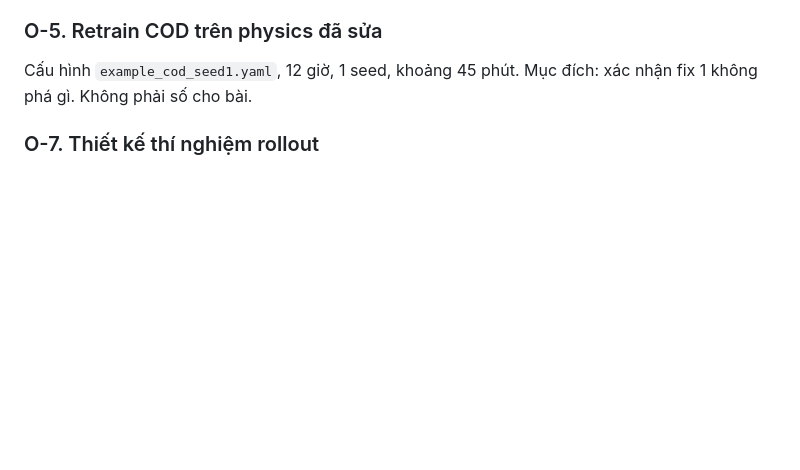
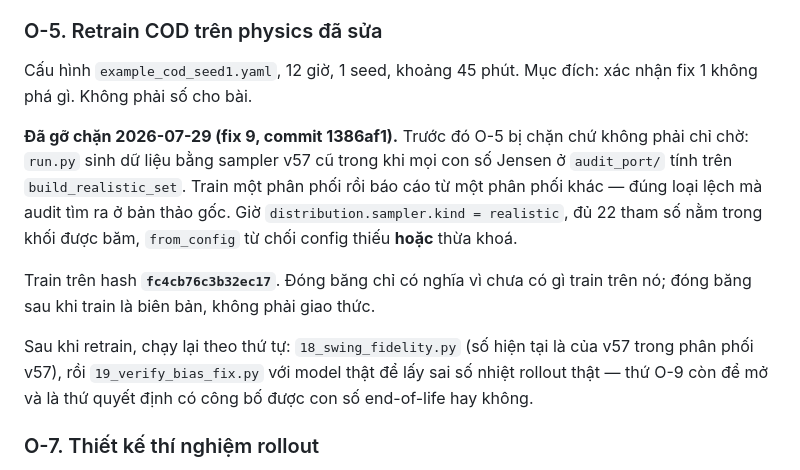
Before and after one commit to huynhdai00000-del/cod-paper, a Markdown page: DECISIONS.md, the part around the change. Rendered like a GitHub page; blank space fills up the shorter version.

Commit message:
O-5: record that fix 9 unblocked it, and the hash to train on
O-5 was blocked rather than merely pending: run.py generated data with the v57
sampler while every Jensen number came from build_realistic_set. Records the
freeze hash fc4cb76c3b32ec17 and the order of the post-retrain reruns.

Co-Authored-By: Claude Opus 5 <noreply@anthropic.com>

```diff
--- a/DECISIONS.md
+++ b/DECISIONS.md
@@ -218,6 +218,21 @@ và được báo cáo kèm độ nhạy. Không mở lại để đi hiệu ch
 
 ### O-5. Retrain COD trên physics đã sửa
 Cấu hình `example_cod_seed1.yaml`, 12 giờ, 1 seed, khoảng 45 phút. Mục đích: xác nhận fix 1 không phá gì. Không phải số cho bài.
+
+**Đã gỡ chặn 2026-07-29 (fix 9, commit 1386af1).** Trước đó O-5 bị chặn chứ
+không phải chỉ chờ: `run.py` sinh dữ liệu bằng sampler v57 cũ trong khi mọi con
+số Jensen ở `audit_port/` tính trên `build_realistic_set`. Train một phân phối
+rồi báo cáo từ một phân phối khác — đúng loại lệch mà audit tìm ra ở bản thảo
+gốc. Giờ `distribution.sampler.kind = realistic`, đủ 22 tham số nằm trong khối
+được băm, `from_config` từ chối config thiếu **hoặc** thừa khoá.
+
+Train trên hash **`fc4cb76c3b32ec17`**. Đóng băng chỉ có nghĩa vì chưa có gì
+train trên nó; đóng băng sau khi train là biên bản, không phải giao thức.
+
+Sau khi retrain, chạy lại theo thứ tự: `18_swing_fidelity.py` (số hiện tại là
+của v57 trong phân phối v57), rồi `19_verify_bias_fix.py` với model thật để lấy
+sai số nhiệt rollout thật — thứ O-9 còn để mở và là thứ quyết định có công bố
+được con số end-of-life hay không.
 
 ### O-7. Thiết kế thí nghiệm rollout
 Reference bằng LSODA chạy liên tục toàn chân trời, không chia cửa sổ. Đo sai số theo số cửa sổ đã roll. Tách bias hệ thống khỏi sai số ngẫu nhiên. Chỉ số cuối: sai số thời điểm end-of-life theo tháng. Thử cả cửa sổ 12h và 24h.
```
